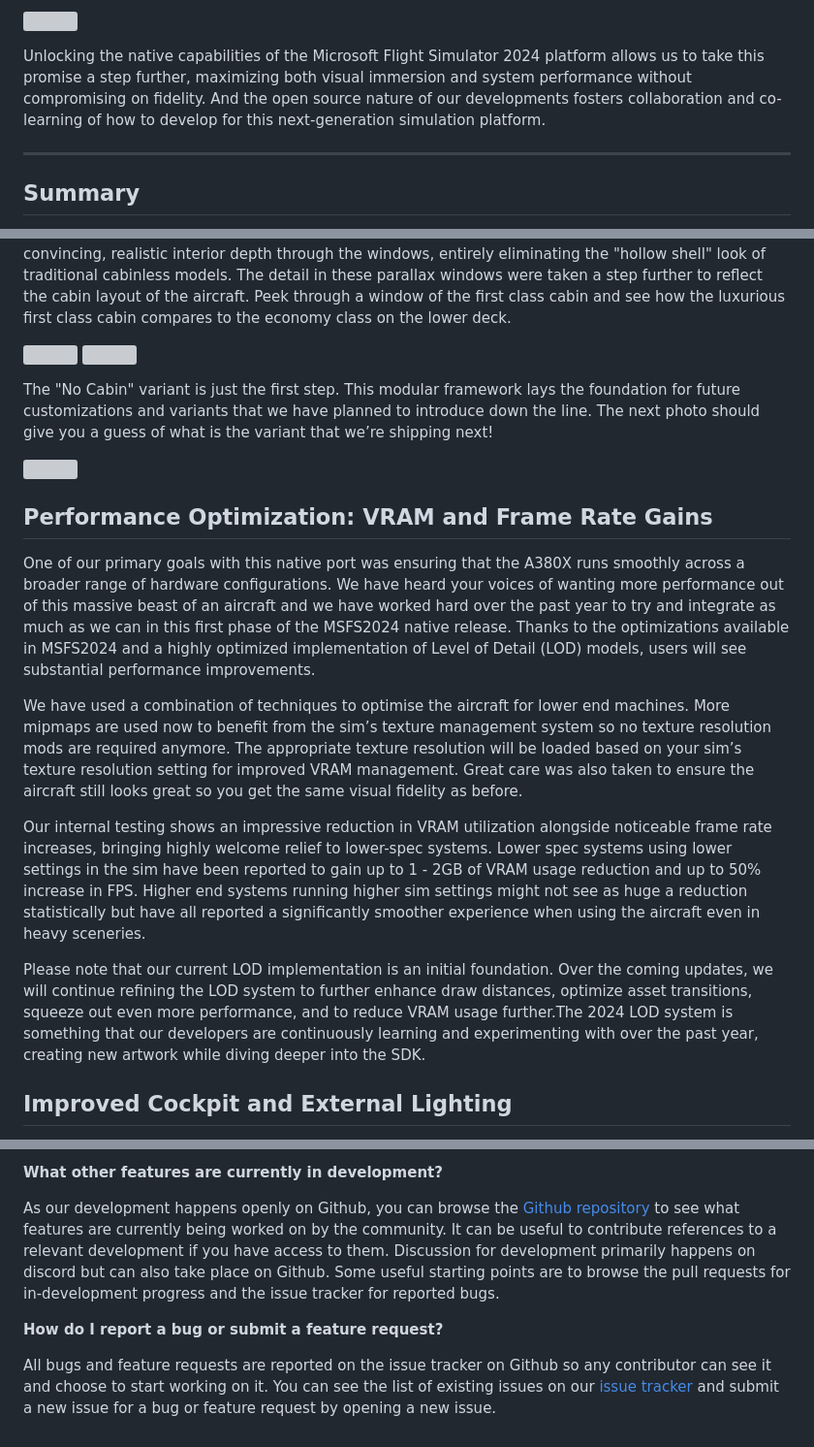
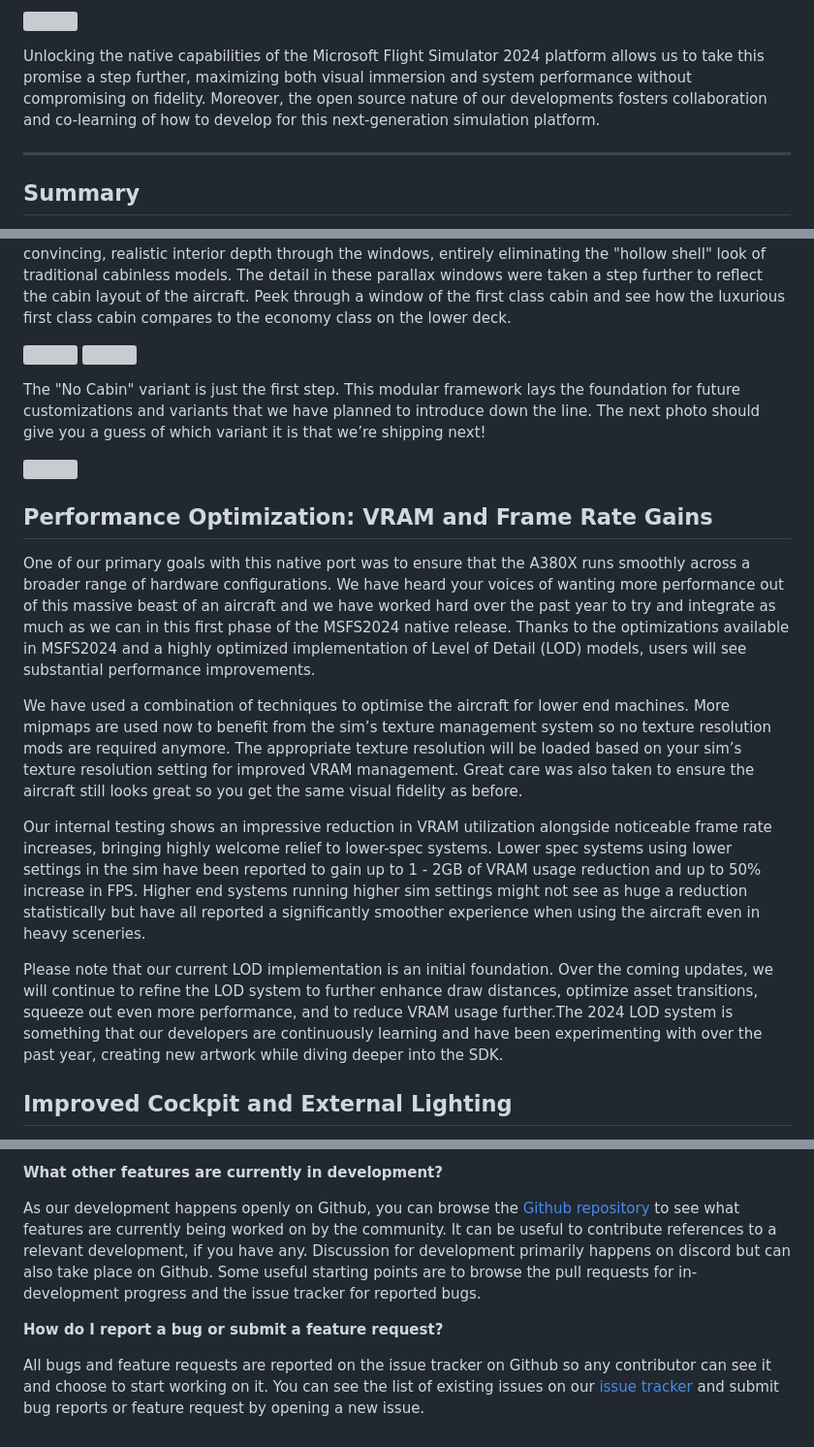
Before and after one commit to flybywiresim/website, a Markdown page: src/posts/development-update-native-msfs-2024-a380x.md, 3 parts joined by grey strips. Shown at 97% size. Rendered like a GitHub page; grey boxes are pictures that could not be loaded.

Commit message:
Apply suggestions from code review
Co-authored-by: Florian Scheuner <github@florian-scheuner.de>

```diff
--- a/src/posts/development-update-native-msfs-2024-a380x.md
+++ b/src/posts/development-update-native-msfs-2024-a380x.md
@@ -14,7 +14,7 @@ Today, we are excited to announce a monumental leap forward. Microsoft Flight Si
 
 ![](/img/notam-images/native-2024-a380x/a380x-native-02.jpg)
 
-Unlocking the native capabilities of the Microsoft Flight Simulator 2024 platform allows us to take this promise a step further, maximizing both visual immersion and system performance without compromising on fidelity. And the open source nature of our developments fosters collaboration and co-learning of how to develop for this next-generation simulation platform.
+Unlocking the native capabilities of the Microsoft Flight Simulator 2024 platform allows us to take this promise a step further, maximizing both visual immersion and system performance without compromising on fidelity. Moreover, the open source nature of our developments fosters collaboration and co-learning of how to develop for this next-generation simulation platform.
 
 ---
 
@@ -36,19 +36,19 @@ Our first practical use case for this modular architecture is the introduction o
 ![](/img/notam-images/native-2024-a380x/a380x-native-03.jpg)
 ![](/img/notam-images/native-2024-a380x/a380x-native-04.jpg)
 
-The "No Cabin" variant is just the first step. This modular framework lays the foundation for future customizations and variants that we have planned to introduce down the line. The next photo should give you a guess of what is the variant that we’re shipping next!
+The "No Cabin" variant is just the first step. This modular framework lays the foundation for future customizations and variants that we have planned to introduce down the line. The next photo should give you a guess of which variant it is that we’re shipping next!
 
 ![](/img/notam-images/native-2024-a380x/a380x-native-05.jpg)
 
 ## Performance Optimization: VRAM and Frame Rate Gains
 
-One of our primary goals with this native port was ensuring that the A380X runs smoothly across a broader range of hardware configurations. We have heard your voices of wanting more performance out of this massive beast of an aircraft and we have worked hard over the past year to try and integrate as much as we can in this first phase of the MSFS2024 native release. Thanks to the optimizations available in MSFS2024 and a highly optimized implementation of Level of Detail (LOD) models, users will see substantial performance improvements.
+One of our primary goals with this native port was to ensure that the A380X runs smoothly across a broader range of hardware configurations. We have heard your voices of wanting more performance out of this massive beast of an aircraft and we have worked hard over the past year to try and integrate as much as we can in this first phase of the MSFS2024 native release. Thanks to the optimizations available in MSFS2024 and a highly optimized implementation of Level of Detail (LOD) models, users will see substantial performance improvements.
 
 We have used a combination of techniques to optimise the aircraft for lower end machines. More mipmaps are used now to benefit from the sim’s texture management system so no texture resolution mods are required anymore. The appropriate texture resolution will be loaded based on your sim’s texture resolution setting for improved VRAM management. Great care was also taken to ensure the aircraft still looks great so you get the same visual fidelity as before.
 
 Our internal testing shows an impressive reduction in VRAM utilization alongside noticeable frame rate increases, bringing highly welcome relief to lower-spec systems. Lower spec systems using lower settings in the sim have been reported to gain up to 1 - 2GB of VRAM usage reduction and up to 50% increase in FPS. Higher end systems running higher sim settings might not see as huge a reduction statistically but have all reported a significantly smoother experience when using the aircraft even in heavy sceneries.
 
-Please note that our current LOD implementation is an initial foundation. Over the coming updates, we will continue refining the LOD system to further enhance draw distances, optimize asset transitions, squeeze out even more performance, and to reduce VRAM usage further.The 2024 LOD system is something that our developers are continuously learning and experimenting with over the past year, creating new artwork while diving deeper into the SDK.
+Please note that our current LOD implementation is an initial foundation. Over the coming updates, we will continue to refine the LOD system to further enhance draw distances, optimize asset transitions, squeeze out even more performance, and to reduce VRAM usage further.The 2024 LOD system is something that our developers are continuously learning and have been experimenting with over the past year, creating new artwork while diving deeper into the SDK.
 
 ## Improved Cockpit and External Lighting
 
@@ -126,8 +126,8 @@ The A380 is an extremely large aircraft which means it uses more texture space t
 
 **What other features are currently in development?**
 
-As our development happens openly on Github, you can browse the [Github repository](https://github.com/flybywiresim/aircraft) to see what features are currently being worked on by the community. It can be useful to contribute references to a relevant development if you have access to them. Discussion for development primarily happens on discord but can also take place on Github. Some useful starting points are to browse the pull requests for in-development progress and the issue tracker for reported bugs.
+As our development happens openly on Github, you can browse the [Github repository](https://github.com/flybywiresim/aircraft) to see what features are currently being worked on by the community. It can be useful to contribute references to a relevant development, if you have any. Discussion for development primarily happens on discord but can also take place on Github. Some useful starting points are to browse the pull requests for in-development progress and the issue tracker for reported bugs.
 
 **How do I report a bug or submit a feature request?**
 
-All bugs and feature requests are reported on the issue tracker on Github so any contributor can see it and choose to start working on it. You can see the list of existing issues on our [issue tracker](https://github.com/flybywiresim/aircraft/issues) and submit a new issue for a bug or feature request by opening a new issue.
+All bugs and feature requests are reported on the issue tracker on Github so any contributor can see it and choose to start working on it. You can see the list of existing issues on our [issue tracker](https://github.com/flybywiresim/aircraft/issues) and submit bug reports or feature request by opening a new issue.
```
Also changed, not shown: other parts of src/posts/development-update-native-msfs-2024-a380x.md (+2 -2 lines).
